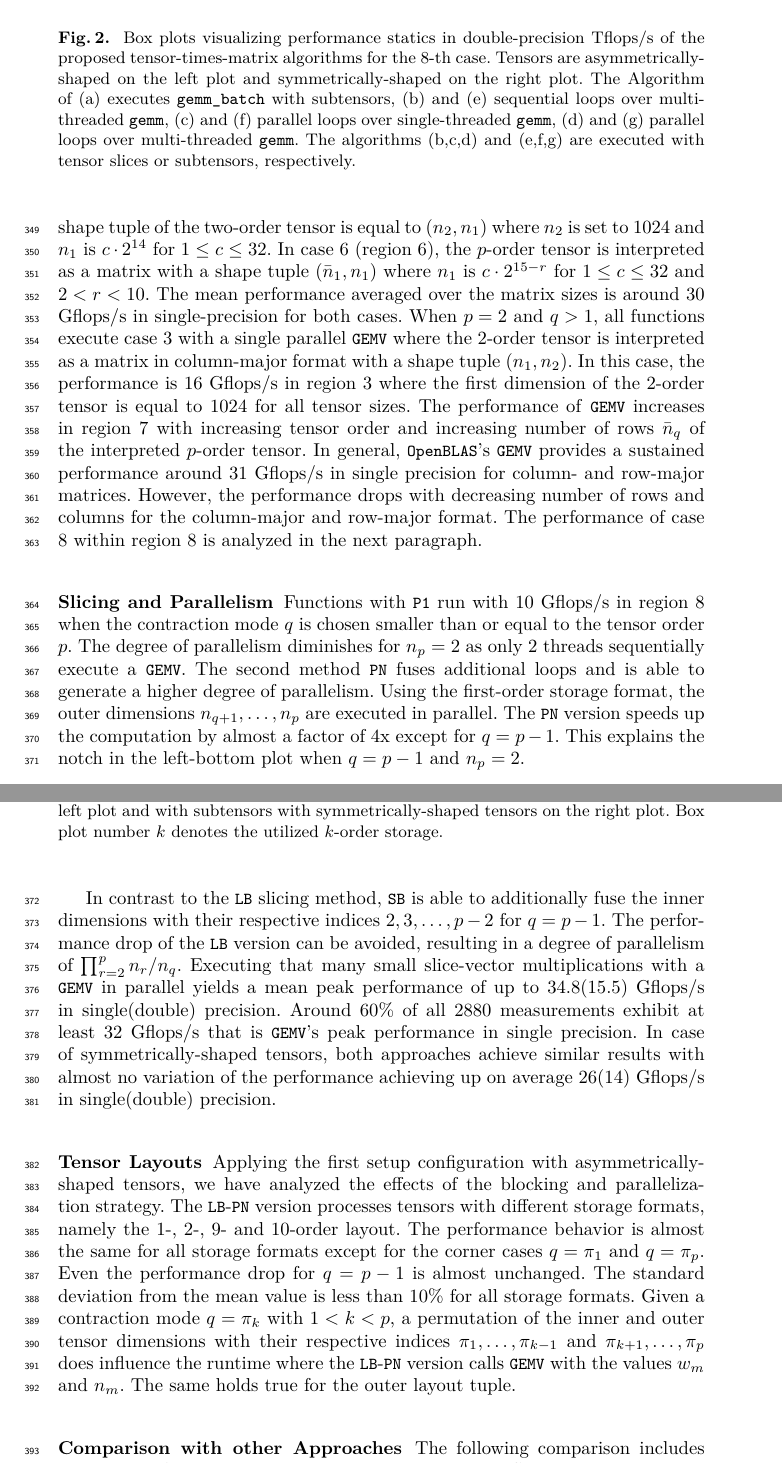
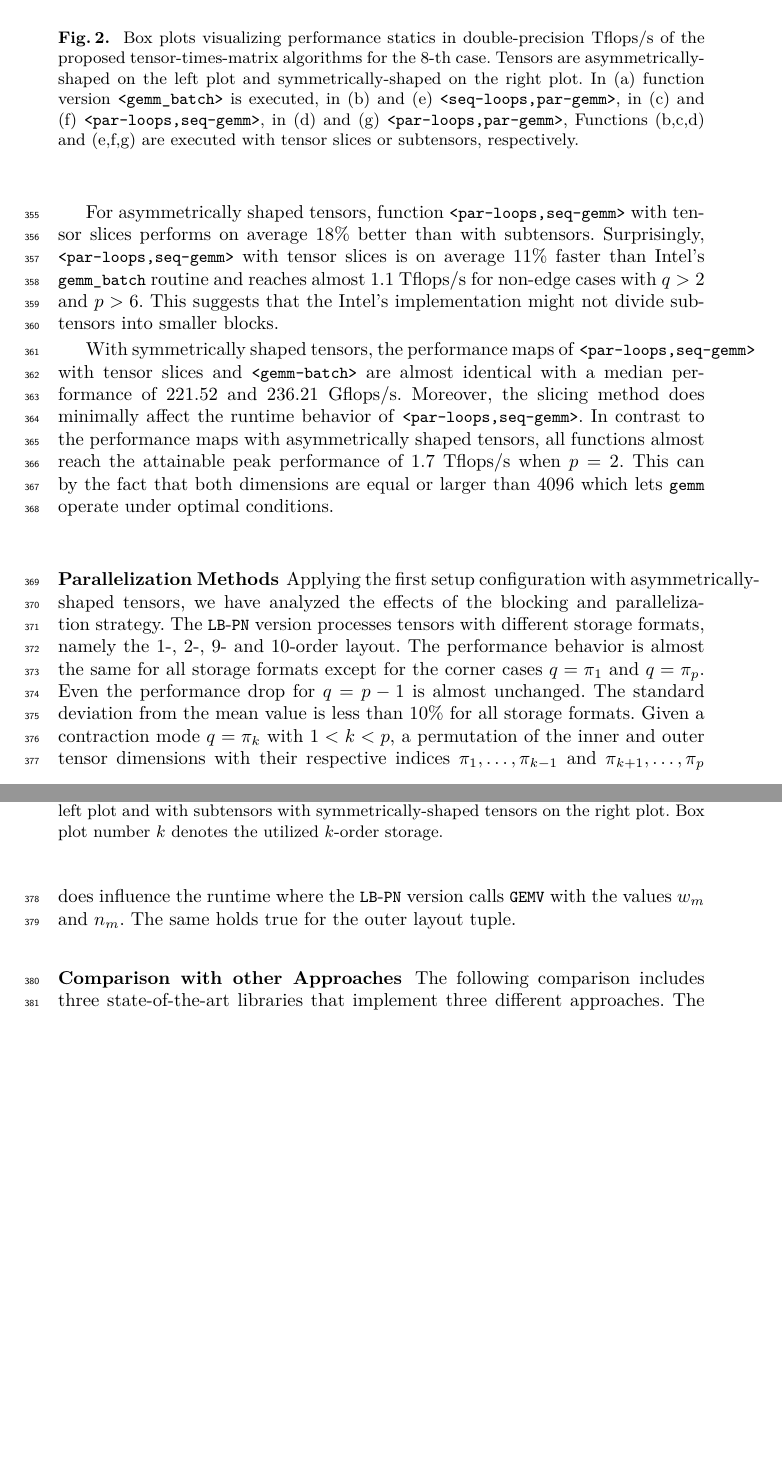
Before and after one commit to bassoy/papers, a LaTeX thesis (ttm/ttm.tex, which reads ttm/chapters/8.results.tex): two parts of pages 11 and 12 of 15, joined at a grey line, cut so that both start at the same text, the shorter picture padded with empty space. Compiled offline with pdfLaTeX.

Commit message:
ttm(results): improve algorithm description and describe slicing methods.

```diff
--- a/ttm/chapters/8.results.tex
+++ b/ttm/chapters/8.results.tex
@@ -7,5 +7,3 @@
 \footnotesize %
 Performance maps in double-precision Tflops/s of the proposed tensor-times-matrix algorithms with varying tensor orders $p$  and contraction modes $q$.
 Tensors are asymmetrically-shaped on the upper plots and symmetrically-shaped on the lower plots.
-The algorithm of
-(a) and (e) executes \tf{gemm\_batch} with subtensors, %
@@ -22,12 +21,11 @@ The algorithm of
 \footnotesize%
 Box plots visualizing performance statics in double-precision Tflops/s of the proposed tensor-times-matrix algorithms for the 8-th case.
 Tensors are asymmetrically-shaped on the left plot and symmetrically-shaped on the right plot.
-The Algorithm of
-(a) executes \tf{gemm\_batch} with subtensors,
-(b) and (e) sequential loops over multi-threaded \tf{gemm}, %
-(c) and (f) parallel loops over single-threaded \tf{gemm}, %
-(d) and (g) parallel loops over multi-threaded \tf{gemm}.
-The algorithms (b,c,d) and (e,f,g) are executed with tensor slices or subtensors, respectively.
+In (a) function version \tf{<gemm\_batch>} is executed,
+in (b) and (e) \tf{<seq-loops,par-gemm>}, %
+in (c) and (f) \tf{<par-loops,seq-gemm>}, %
+in (d) and (g) \tf{<par-loops,par-gemm>}, %
+Functions (b,c,d) and (e,f,g) are executed with tensor slices or subtensors, respectively.
 %(a) \texttt{tlib<bgemm,subtensor,all>}, (b) \texttt{tlib<tgemm,slice>}, (c) \texttt{tlib<ompfor,slice,all>}, (d) \texttt{tlib<ompfor,tgemm,slice,all>}, (e) \texttt{tlib<tgemm,subtensor>}, (f) \texttt{tlib<ompfor,subtensor,all>}, (g) \texttt{tlib<ompfor,tgemm,subtensor,outer>}, Tensor elements are \textbf{64-Bit floating point} numbers.\\
 %The dashed horizontal line denotes the measured upper bound of the available throughput.
 %The horizontal lines with a dot are the median throughput of the \tf{libstdc++}.
@@ -82 +86,11 @@ Libraries have been tested with asymmetrically-shaped (left plot) and symmetrica
+For asymmetrically shaped tensors, function \tf{<par-loops,seq-gemm>} with tensor slices performs on average $18$\% better than with subtensors. % for most mode and order combinations.
+Surprisingly, \tf{<par-loops,seq-gemm>} with tensor slices is on average $11$\% faster than Intel's \tf{gemm\_batch} routine and reaches almost $1.1$ Tflops/s for non-edge cases with $q>2$ and $p > 6$.
+This suggests that the Intel's implementation might not divide subtensors into smaller blocks.
+
+With symmetrically shaped tensors, the performance maps of \tf{<par-loops,seq-gemm>} with tensor slices and \tf{<gemm-batch>} are almost identical with a median performance of $221.52$ and $236.21$ Gflops/s.
+Moreover, the slicing method does minimally affect the runtime behavior of \tf{<par-loops,seq-gemm>}.
+In contrast to the performance maps with asymmetrically shaped tensors, all functions almost reach the attainable peak performance of $1.7$ Tflops/s when $p=2$.
+This can by the fact that both dimensions are equal or larger than $4096$ which lets \tf{gemm} operate under optimal conditions.
+
+\begin{comment}
 \subsubsection{Slicing and Parallelism}
@@ -92,30 +97,9 @@ Fig.~\ref{performance.tlib.sb.lb.order1.single.surf.nonsymmetric} shows average
-In case $2$ (region $2$), the shape tuple of the two-order tensor is equal to $(n_2,n_1)$ where $n_2$ is set to $1024$ and $n_1$ is $c \cdot 2^{14}$ for $1 \leq c \leq 32$. % in the row"=major format
-In case $6$ (region $6$), the $p$-order tensor is interpreted as a matrix with a shape tuple $(\bar{n}_1,n_1)$ where $n_1$ is $c \cdot 2^{15-r}$ for $1 \leq c \leq 32$ and $2 < r < 10$.
-The mean performance averaged over the matrix sizes is around $30$ Gflops/s in single-precision for both cases.
-When $p=2$ and $q>1$, all functions execute case $3$ with a single parallel \tf{GEMV} where the $2$-order tensor is interpreted as a matrix in column-major format with a shape tuple $(n_1,n_2)$.
-In this case, the performance is $16$ Gflops/s in region $3$ where the first dimension of the $2$-order tensor is equal to $1024$ for all tensor sizes.
-The performance of \tf{GEMV} increases in region $7$ with increasing tensor order and increasing number of rows $\bar{n}_q$ of the interpreted $p$-order tensor.
-In general, \tf{OpenBLAS}'s \tf{GEMV} provides a sustained performance around $31$ Gflops/s in single precision for column- and row-major matrices.
-However, the performance drops with decreasing number of rows and columns for the column-major and row-major format.
-The performance of case $8$ within region $8$ is analyzed in the next paragraph.
-
-
-%For case $7$ the shape is $(\bar{n}_q,n_q)$ with q=p and 2<q.
-%According to the test setup only n_1 (min=2^14,max=32*2^14) is incremented by 2^14 while n_2 is equal to 1024.
-%So n_2 stays the same at 1024.
-\subsubsection{Slicing and Parallelism}
-%For a reduced number of index computation when accessing tensor elements, we have additionally applied the optimization techniques using pointer arithmetic as it has been discussed in \cite{bassoy:2018:fast}.
 Functions with \tf{P1} run with $10$ Gflops/s in region $8$ when the contraction mode $q$ is chosen smaller than or equal to the tensor order $p$.
- % with $1 < q \leq p$
 The degree of parallelism diminishes for $n_p=2$ as only $2$ threads sequentially execute a \tf{GEMV}.
 The second method \tf{PN} fuses additional loops and is able to generate a higher degree of parallelism.
-%In case of the \tf{LB} slicing, the outer dimensions with indices $\pi_{k+1}, \dots, \pi_{p}$ are executed in parallel. % except $\pi_{k}=q$
 Using the first-order storage format, the outer dimensions $n_{q+1}, \dots, n_p$ are executed in parallel.
 The \tf{PN} version speeds up the computation by almost a factor of $4$x except for $q = p-1$.
-% with one dimension $n_p$.
 This explains the notch in the left-bottom plot when $q = p-1$ and $n_{p} = 2$.
-%Except this case, the degree of parallelism is given by $\prod_{r=q+1}^p n_{r}$.
-%$n_{\pi_{k+1}} \cdots n_{\pi_{p}}$.
 
 In contrast to the \tf{LB} slicing method, \tf{SB} is able to additionally fuse the inner dimensions with their respective indices $2,3, \dots, p-2$ for $q=p-1$.
 %TODO: durch das hinzufügen mehr parallelität.
@@ -129,8 +113,9 @@ In case of symmetrically-shaped tensors, both approaches achieve similar results
 
 %$90 - 36 = 54 measurements \geq 32 Gflops/s$
 %$90 - 25 = 65 measurements \geq 25 Gflops/s$
+\end{comment}
 
-\subsubsection{Tensor Layouts}
+\subsubsection{Parallelization Methods}
 Applying the first setup configuration with asymmetrically-shaped tensors, we have analyzed the effects of the blocking and parallelization strategy.
 The \tf{LB}-\tf{PN} version processes tensors with different storage formats, namely the $1$-, $2$-, $9$- and $10$-order layout.
 The performance behavior is almost the same for all storage formats except for the corner cases $q = \pi_1$ and $q = \pi_p$.
```
Also changed, not shown: ttm/chapters/0.abstract.tex (+4 -9 lines), ttm/chapters/1.introduction.tex (+5 -6 lines), ttm/chapters/3.preliminaries.tex (+2 -2 lines), ttm/chapters/4.methodology.tex (+3 -2 lines), ttm/chapters/5.baseline.tex (+8 -6 lines), ttm/figures/performance.comparison.tex (+9 -9 lines), ttm/ttm.pdf, ttm/chapters/8.results.tex (20 more changed lines).
